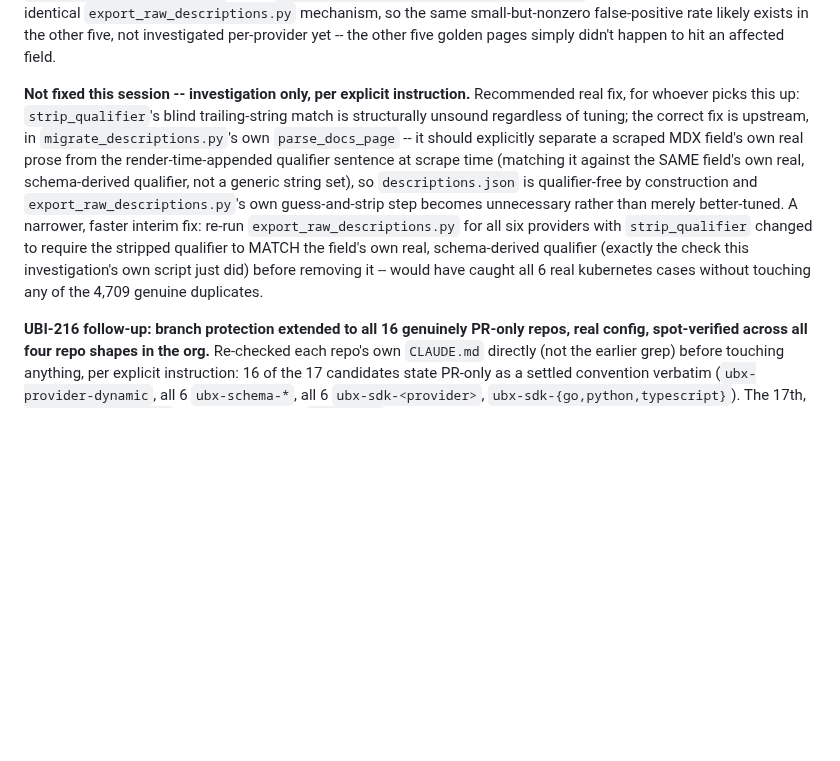
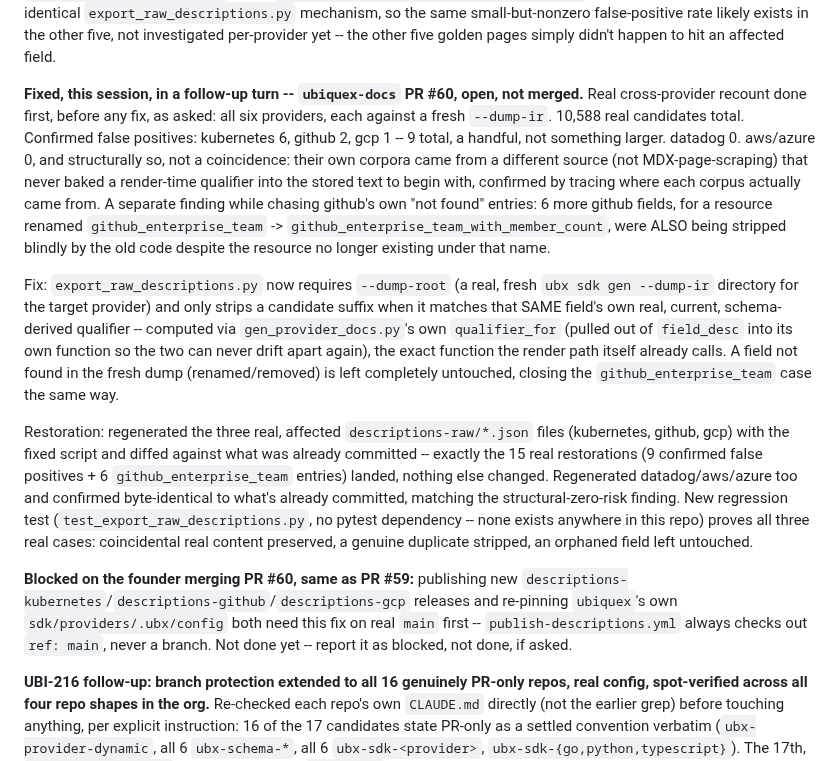
Before and after one commit to Ubiquex/ubiquex, a Markdown page: STATE.md, the part around the change. Rendered like a GitHub page; blank space fills up the shorter version.

Commit message:
state: UBI-222 -- strip_qualifier fixed, real cross-provider count, 15 restorations, blocked on PR #60 merge

```diff
--- a/STATE.md
+++ b/STATE.md
@@ -297,23 +297,49 @@ mechanism, so the same small-but-nonzero false-positive rate likely
 exists in the other five, not investigated per-provider yet -- the
 other five golden pages simply didn't happen to hit an affected field.
 
-**Not fixed this session -- investigation only, per explicit
-instruction.** Recommended real fix, for whoever picks this up:
-`strip_qualifier`'s blind trailing-string match is structurally unsound
-regardless of tuning; the correct fix is upstream, in
-`migrate_descriptions.py`'s own `parse_docs_page` -- it should
-explicitly separate a scraped MDX field's own real prose from the
-render-time-appended qualifier sentence at scrape time (matching it
-against the SAME field's own real, schema-derived qualifier, not a
-generic string set), so `descriptions.json` is qualifier-free by
-construction and `export_raw_descriptions.py`'s own guess-and-strip
-step becomes unnecessary rather than merely better-tuned. A narrower,
-faster interim fix: re-run `export_raw_descriptions.py` for all six
-providers with `strip_qualifier` changed to require the stripped
-qualifier to MATCH the field's own real, schema-derived qualifier
-(exactly the check this investigation's own script just did) before
-removing it -- would have caught all 6 real kubernetes cases without
-touching any of the 4,709 genuine duplicates.
+**Fixed, this session, in a follow-up turn -- `ubiquex-docs` PR #60,
+open, not merged.** Real cross-provider recount done first, before any
+fix, as asked: all six providers, each against a fresh `--dump-ir`.
+10,588 real candidates total. Confirmed false positives: kubernetes 6,
+github 2, gcp 1 -- 9 total, a handful, not something larger. datadog 0.
+aws/azure 0, and structurally so, not a coincidence: their own corpora
+came from a different source (not MDX-page-scraping) that never baked
+a render-time qualifier into the stored text to begin with, confirmed
+by tracing where each corpus actually came from. A separate finding
+while chasing github's own "not found" entries: 6 more github fields,
+for a resource renamed `github_enterprise_team` ->
+`github_enterprise_team_with_member_count`, were ALSO being stripped
+blindly by the old code despite the resource no longer existing under
+that name.
+
+Fix: `export_raw_descriptions.py` now requires `--dump-root` (a real,
+fresh `ubx sdk gen --dump-ir` directory for the target provider) and
+only strips a candidate suffix when it matches that SAME field's own
+real, current, schema-derived qualifier -- computed via
+`gen_provider_docs.py`'s own `qualifier_for` (pulled out of
+`field_desc` into its own function so the two can never drift apart
+again), the exact function the render path itself already calls. A
+field not found in the fresh dump (renamed/removed) is left completely
+untouched, closing the `github_enterprise_team` case the same way.
+
+Restoration: regenerated the three real, affected
+`descriptions-raw/*.json` files (kubernetes, github, gcp) with the
+fixed script and diffed against what was already committed -- exactly
+the 15 real restorations (9 confirmed false positives + 6
+`github_enterprise_team` entries) landed, nothing else changed.
+Regenerated datadog/aws/azure too and confirmed byte-identical to
+what's already committed, matching the structural-zero-risk finding.
+New regression test (`test_export_raw_descriptions.py`, no pytest
+dependency -- none exists anywhere in this repo) proves all three real
+cases: coincidental real content preserved, a genuine duplicate
+stripped, an orphaned field left untouched.
+
+**Blocked on the founder merging PR #60, same as PR #59:** publishing
+new `descriptions-kubernetes`/`descriptions-github`/`descriptions-gcp`
+releases and re-pinning `ubiquex`'s own `sdk/providers/.ubx/config`
+both need this fix on real `main` first -- `publish-descriptions.yml`
+always checks out `ref: main`, never a branch. Not done yet -- report
+it as blocked, not done, if asked.
 
 **UBI-216 follow-up: branch protection extended to all 16 genuinely
 PR-only repos, real config, spot-verified across all four repo shapes
```
